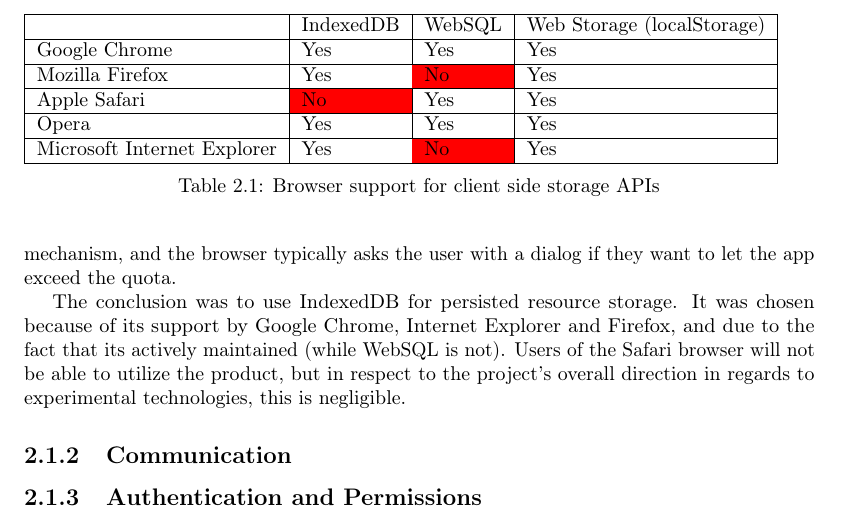
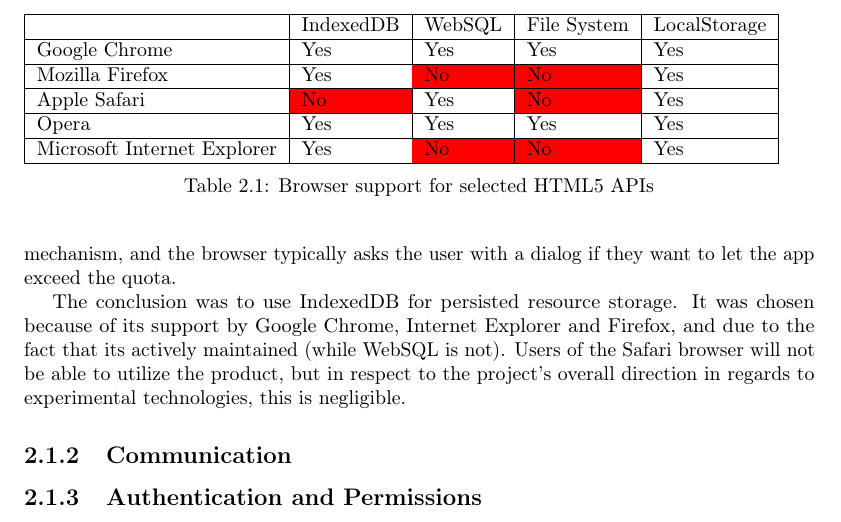
Before and after one commit to rymdjs/report, a LaTeX document (Layout.tex, which reads sections/methodology.tex): part of page 7 of 16, cut at the place of the change. Compiled offline with pdfLaTeX.

Commit message:
Add File System to table

```diff
--- a/sections/methodology.tex
+++ b/sections/methodology.tex
@@ -41,17 +41,17 @@
 All of the mentioned technologies are sandboxed: the data is tied to a single origin (\emph{http://test.domain.com} for instance). All future access to the data must come from that domain (this includes the protocol and port number as well). The browsers also limits the maximum allowed storage size – the quota. The quota is different for each storage mechanism, and the browser typically asks the user with a dialog if they want to let the app exceed the quota.
 
 \begin{table}
-    \begin{tabular}[b]{|l|l|l|l|}
+    \begin{tabular}{|l|l|l|l|l|}
     \hline
-                       & IndexedDB & WebSQL & Web Storage (localStorage) \\ \hline
-    Google Chrome               & Yes       & Yes    & Yes                        \\ \hline
-    Mozilla Firefox             & Yes       & \cellcolor{red}No     & Yes                        \\ \hline
-    Apple Safari                & \cellcolor{red}No        & Yes    & Yes                        \\ \hline
-    Opera                       & Yes       & Yes    & Yes                        \\ \hline
-    Microsoft Internet Explorer & Yes       & \cellcolor{red}No     & Yes                        \\ \hline
+                       & IndexedDB & WebSQL & File System & LocalStorage \\ \hline
+    Google Chrome               & Yes       & Yes    & Yes  & Yes                      \\ \hline
+    Mozilla Firefox             & Yes       & \cellcolor{red}No  & \cellcolor{red}No   & Yes                        \\ \hline
+    Apple Safari                & \cellcolor{red}No        & Yes  & \cellcolor{red}No    & Yes                        \\ \hline
+    Opera                       & Yes       & Yes    & Yes  & Yes                      \\ \hline
+    Microsoft Internet Explorer & Yes       & \cellcolor{red}No  & \cellcolor{red}No   & Yes                        \\ \hline
     \end{tabular}
-    \caption {Browser support for client side storage APIs}
-\end{table}
+    \caption {Browser support for selected HTML5 APIs}
+\end{table}}
 
 The conclusion was to use IndexedDB for persisted resource storage. It was chosen because of its support by Google Chrome, Internet Explorer and Firefox, and due to the fact that its actively maintained (while WebSQL is not). Users of the Safari browser will not be able to utilize the product, but in respect to the project's overall direction in regards to experimental technologies, this is negligible.
 
```
